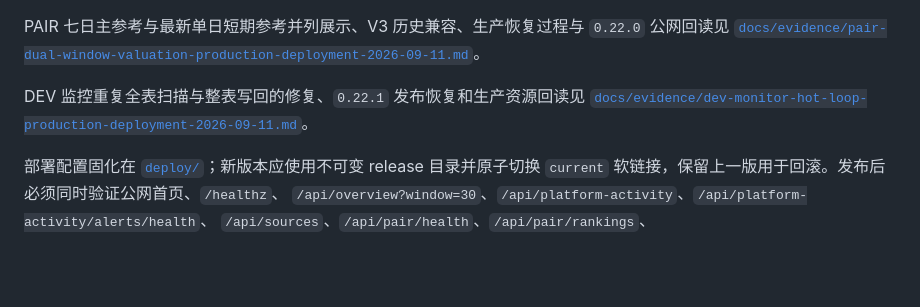
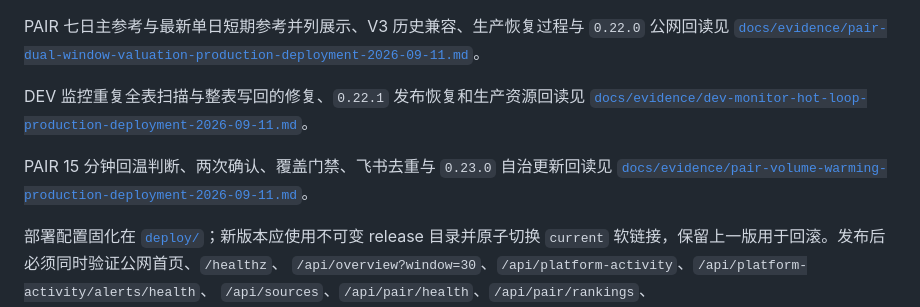
Before and after one commit to MeiYanDong/robinhood-chain-launchpad-dashboard, a Markdown page: README.md, the part around the change. GitHub-like rendering; blank space fills up the shorter version.

Commit message:
docs: record PAIR warming alert deployment (#44)
Co-authored-by: MeiYanDong <173671260+MeiYanDong@users.noreply.github.com>

```diff
--- a/README.md
+++ b/README.md
@@ -400,6 +400,9 @@ PAIR 七日主参考与最新单日短期参考并列展示、V3 历史兼容、
 DEV 监控重复全表扫描与整表写回的修复、`0.22.1` 发布恢复和生产资源回读见
 [`docs/evidence/dev-monitor-hot-loop-production-deployment-2026-09-11.md`](docs/evidence/dev-monitor-hot-loop-production-deployment-2026-09-11.md)。
 
+PAIR 15 分钟回温判断、两次确认、覆盖门禁、飞书去重与 `0.23.0` 自治更新回读见
+[`docs/evidence/pair-volume-warming-production-deployment-2026-09-11.md`](docs/evidence/pair-volume-warming-production-deployment-2026-09-11.md)。
+
 部署配置固化在 [`deploy/`](deploy/)；新版本应使用不可变 release 目录并原子切换
 `current` 软链接，保留上一版用于回滚。发布后必须同时验证公网首页、`/healthz`、
 `/api/overview?window=30`、`/api/platform-activity`、`/api/platform-activity/alerts/health`、
```
Also changed, not shown: docs/evidence/pair-volume-warming-production-deployment-2026-09-11.md (added, +43 -0 lines).
